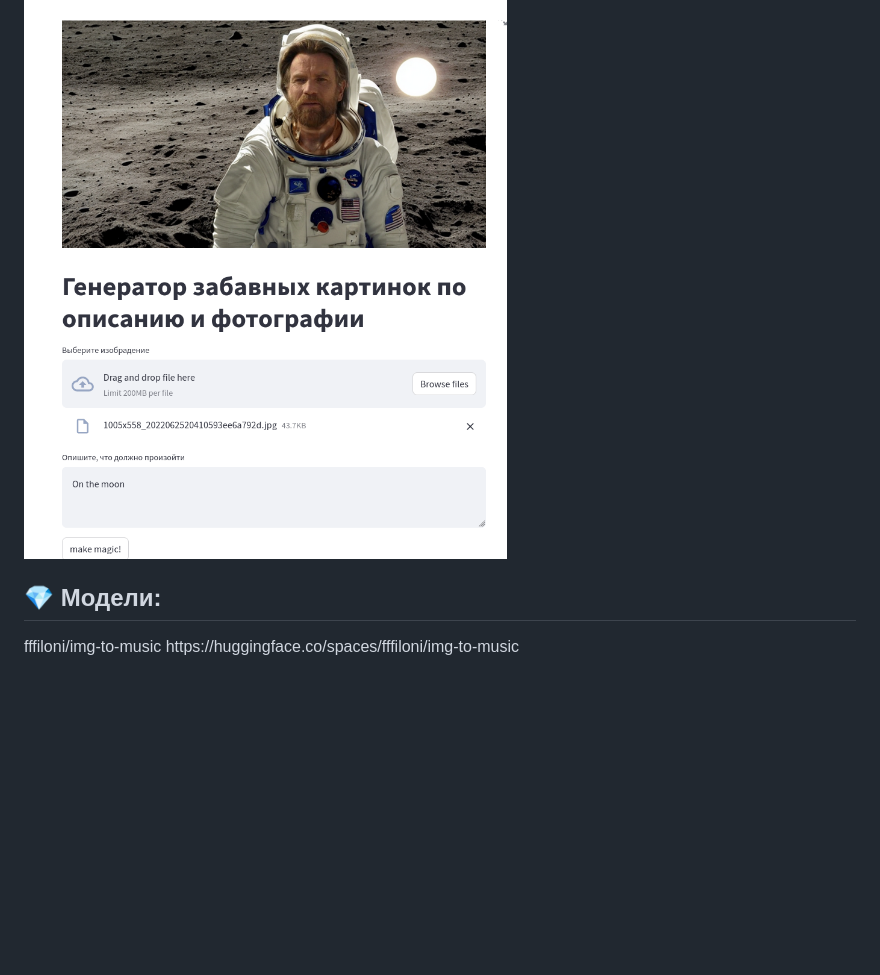
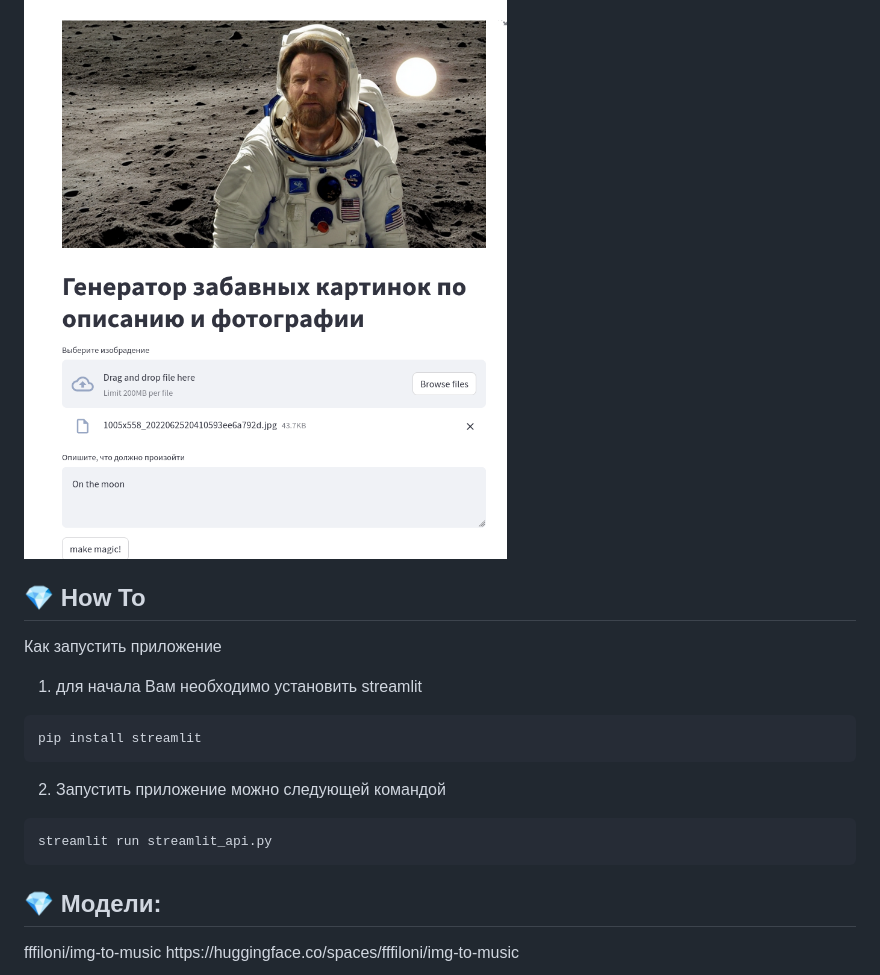
Before and after one commit to AAEfimov/URFU_PI, a Markdown page: README.md, the part around the change. Rendered like a GitHub page; blank space fills up the shorter version.

Commit message:
Update README.md
How To
streamlit

````diff
--- a/README.md
+++ b/README.md
@@ -9,6 +9,17 @@
 Пример работы приложения
 ![image](Img/example.png)
 
+## :gem: How To
+
+Как запустить приложение
+1) для начала Вам необходимо установить streamlit
+```Python
+pip install streamlit
+```
+2) Запустить приложение можно следующей командой
+```Python
+streamlit run streamlit_api.py
+```
 ## :gem: Модели:
 
 <p>fffiloni/img-to-music https://huggingface.co/spaces/fffiloni/img-to-music</p>
````
